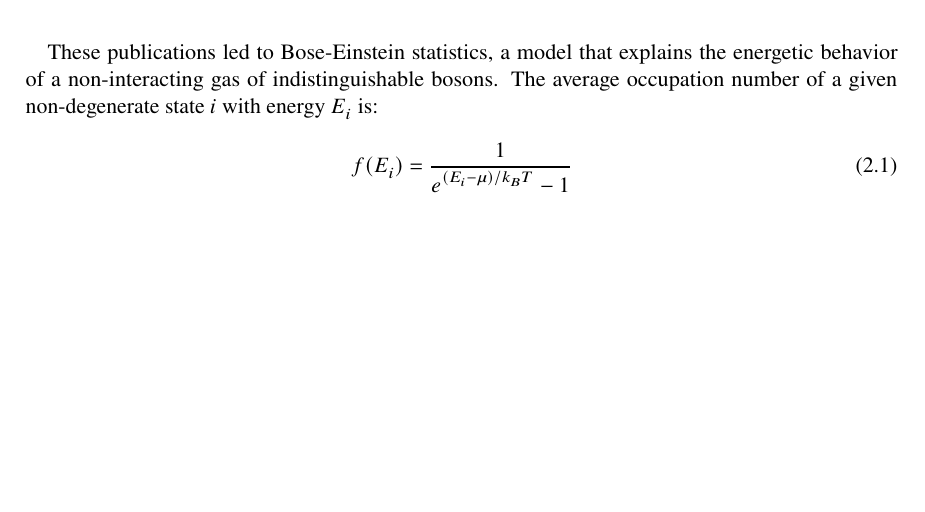
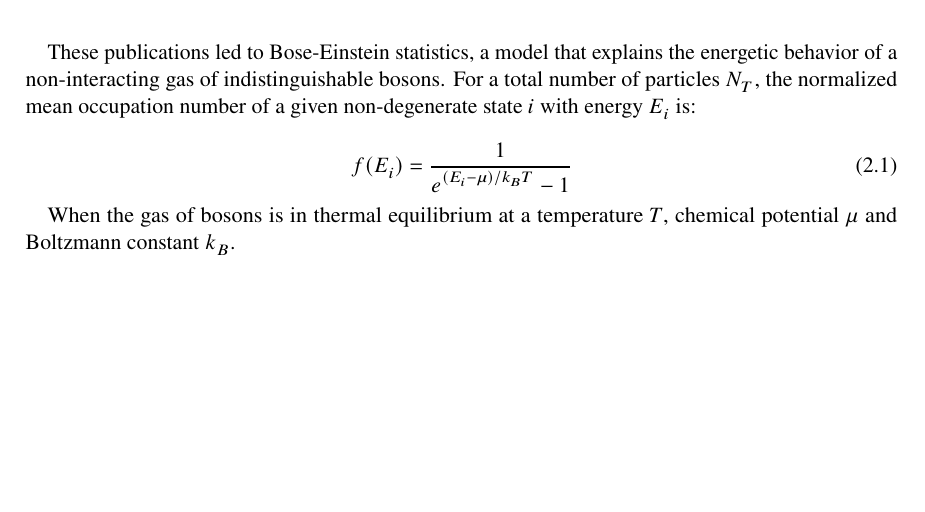
Before and after one commit to pedro-95/Thesis, a LaTeX thesis (Thesis/Thesis.tex, which reads Thesis/2_thesis_bec_condensation.tex): part of page 12 of 23, cut so that both start at the same text. The pictures show the PDF file Thesis/Thesis.pdf that the author committed with the source.

Commit message:
update Apr 9 16:29

```diff
--- a/Thesis/2_thesis_bec_condensation.tex
+++ b/Thesis/2_thesis_bec_condensation.tex
@@ -71,13 +71,13 @@ In quantum mechanics, bosons are particles with an integer value in their spin.
 
 It was the Indian physicist S. N. Bose in 1924, the first one who described in a successful way an ideal gas of non interacting free photons, behaving like mass-less bosons. His idea was initially rejected for publication in scientific journals. However, Bose sent the manuscript to A. Einstein, who recognized its importance, translated the paper to german and saw to it that was published \cite{Bose1924}. After this, Einstein extended Bose's treatment to massive particles and predicted the occurrence of a phase transition in a gas of non-interacting atoms, what is today known as a \ac{bec} \cite{Einstein1924, Einstein1925}.
 
-These publications led to Bose-Einstein statistics, a model that explains the energetic behavior of a non-interacting gas of indistinguishable bosons. The average occupation number of a given non-degenerate state $i$ with energy $E_i$ is:
+These publications led to Bose-Einstein statistics, a model that explains the energetic behavior of a non-interacting gas of indistinguishable bosons. For a total number of particles $N_T$, the normalized mean occupation number of a given non-degenerate state $i$ with energy $E_i$ is:
 
-\begin{equation}
+\begin{equation}\label{eq:bose-einstein_distribution}
 	f(E_i) = \frac{1}{e^{(E_i - \mu)/k_B T} - 1}
 \end{equation}
 
-
+When the gas of bosons is in thermal equilibrium at a temperature $T$, chemical potential $\mu$ and Boltzmann constant $k_B$.
 
 
 
```
Also changed, not shown: Thesis/Thesis.pdf, 3 other files.
